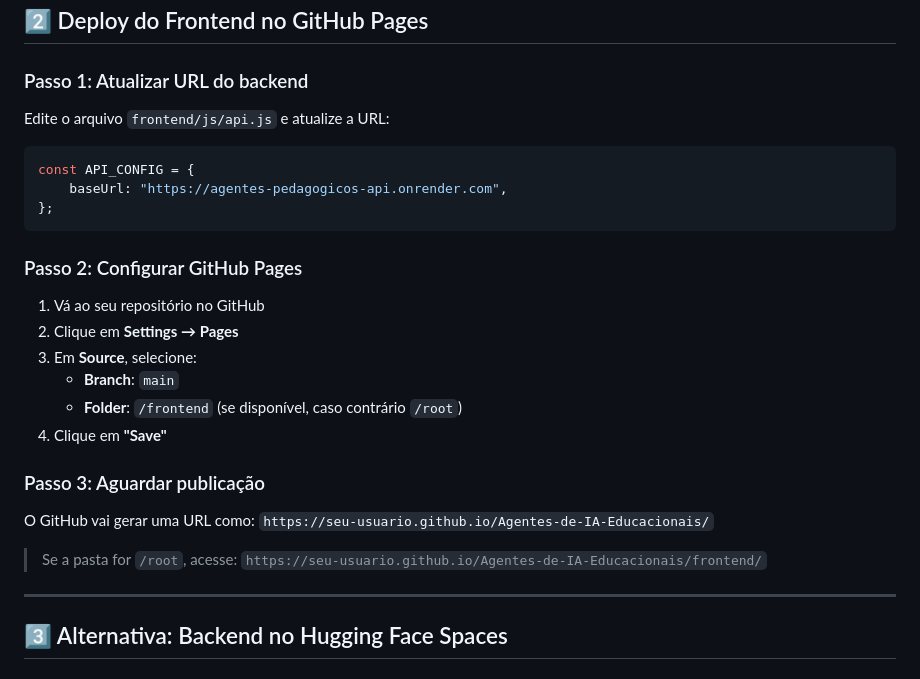
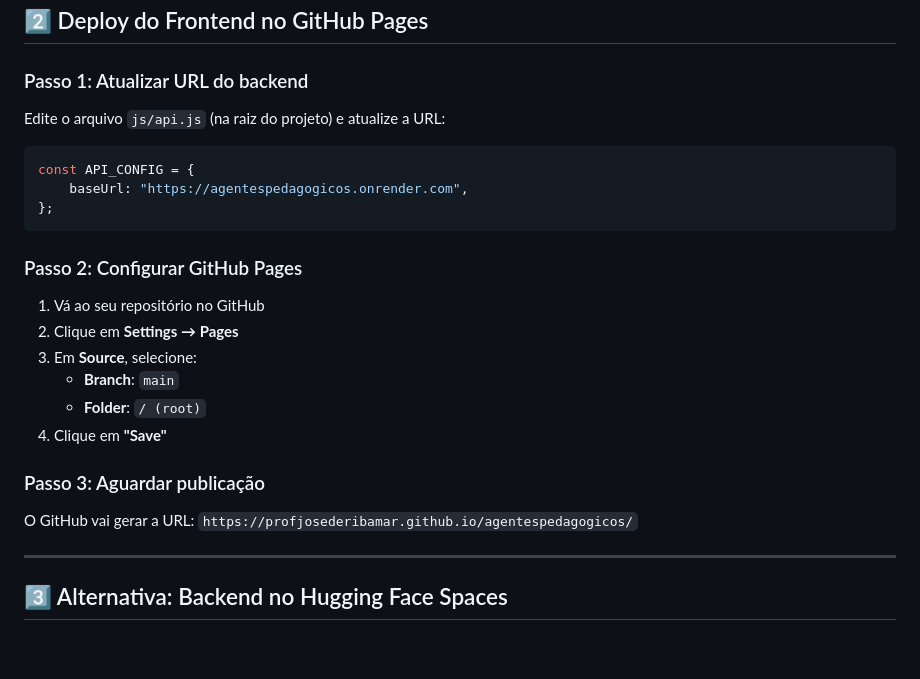
Before and after one commit to profjosederibamar/agentespedagogicos, a Markdown page: docs/DEPLOY.md, the part around the change. GitHub-like rendering; blank space fills up the shorter version.

````diff
--- a/docs/DEPLOY.md
+++ b/docs/DEPLOY.md
@@ -69,11 +69,11 @@ Sua API estará em: `https://agentes-pedagogicos-api.onrender.com`
 
 ### Passo 1: Atualizar URL do backend
 
-Edite o arquivo `frontend/js/api.js` e atualize a URL:
+Edite o arquivo `js/api.js` (na raiz do projeto) e atualize a URL:
 
 ```javascript
 const API_CONFIG = {
-    baseUrl: "https://agentes-pedagogicos-api.onrender.com",
+    baseUrl: "https://agentespedagogicos.onrender.com",
 };
 ```
 
@@ -83,15 +83,13 @@ const API_CONFIG = {
 2. Clique em **Settings → Pages**
 3. Em **Source**, selecione:
    - **Branch**: `main`
-   - **Folder**: `/frontend` (se disponível, caso contrário `/root`)
+   - **Folder**: `/ (root)`
 4. Clique em **"Save"**
 
 ### Passo 3: Aguardar publicação
 
-O GitHub vai gerar uma URL como:
-`https://seu-usuario.github.io/Agentes-de-IA-Educacionais/`
-
-> Se a pasta for `/root`, acesse: `https://seu-usuario.github.io/Agentes-de-IA-Educacionais/frontend/`
+O GitHub vai gerar a URL:
+`https://profjosederibamar.github.io/agentespedagogicos/`
 
 ---
 
````
Also changed, not shown: README.md (+10 -12 lines).
